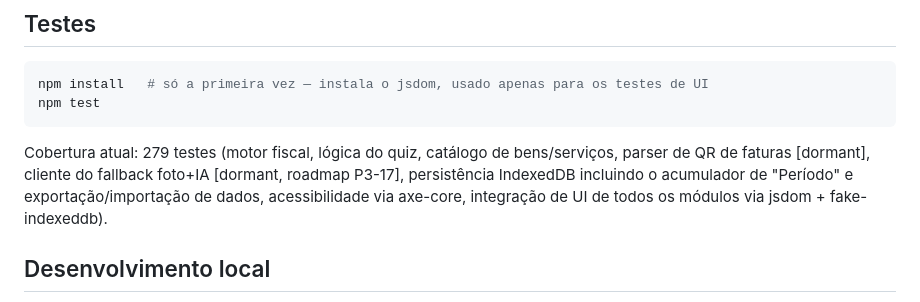
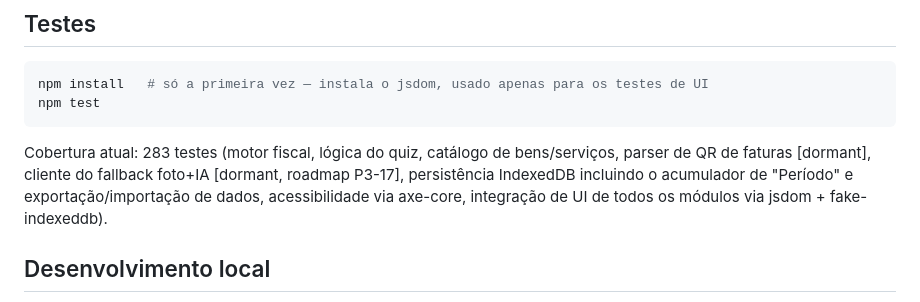
Before and after one commit to Delfos-IQ/LiberdadeFiscal, a Markdown page: README.md, the part around the change. Drawn GitHub-style.

Commit message:
README: corrigir contagem de testes desatualizada (279 -> 283)

````diff
--- a/README.md
+++ b/README.md
@@ -59,7 +59,7 @@ npm install   # só a primeira vez — instala o jsdom, usado apenas para os tes
 npm test
 ```
 
-Cobertura atual: 279 testes (motor fiscal, lógica do quiz, catálogo de bens/serviços, parser de QR de faturas [dormant], cliente do fallback foto+IA [dormant, roadmap P3-17], persistência IndexedDB incluindo o acumulador de "Período" e exportação/importação de dados, acessibilidade via axe-core, integração de UI de todos os módulos via jsdom + fake-indexeddb).
+Cobertura atual: 283 testes (motor fiscal, lógica do quiz, catálogo de bens/serviços, parser de QR de faturas [dormant], cliente do fallback foto+IA [dormant, roadmap P3-17], persistência IndexedDB incluindo o acumulador de "Período" e exportação/importação de dados, acessibilidade via axe-core, integração de UI de todos os módulos via jsdom + fake-indexeddb).
 
 ## Desenvolvimento local
 
````
